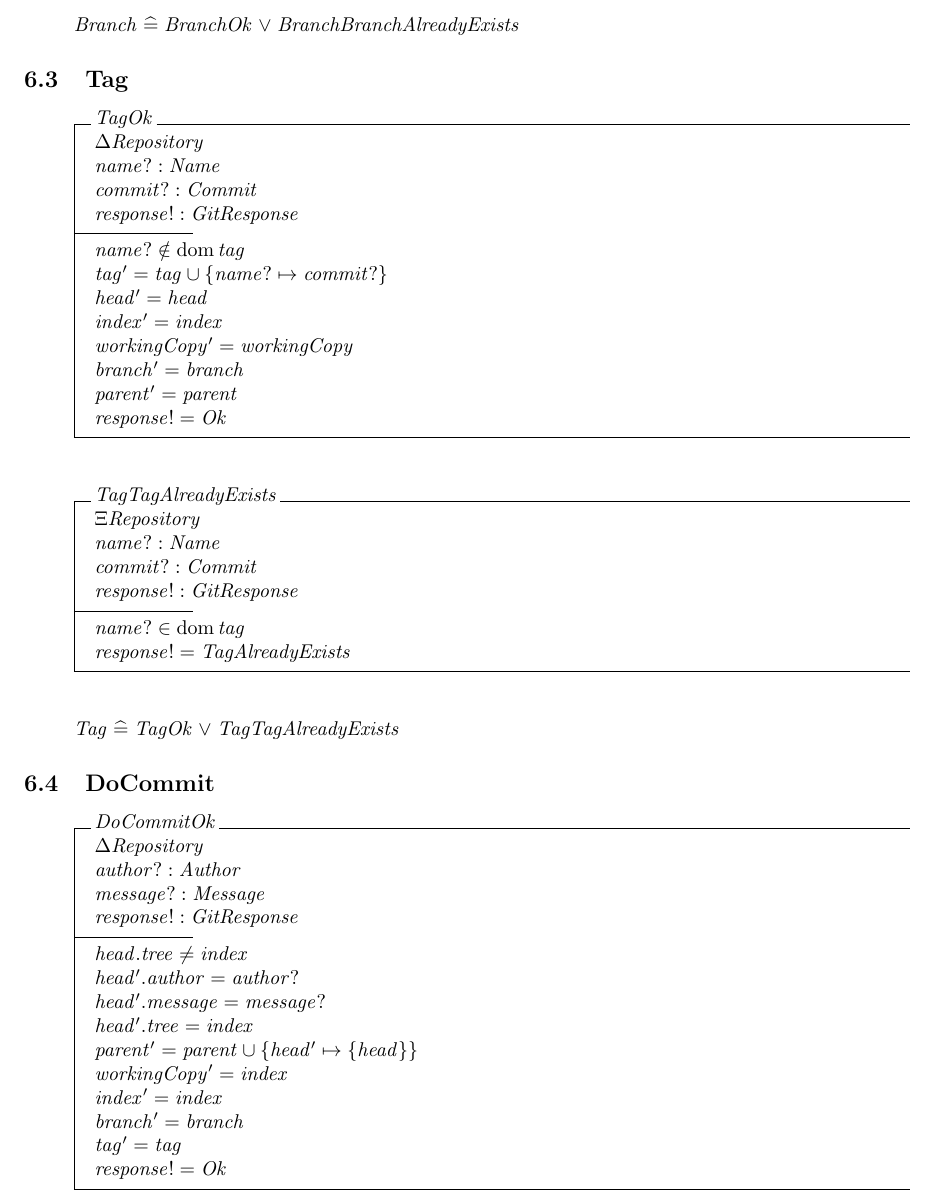
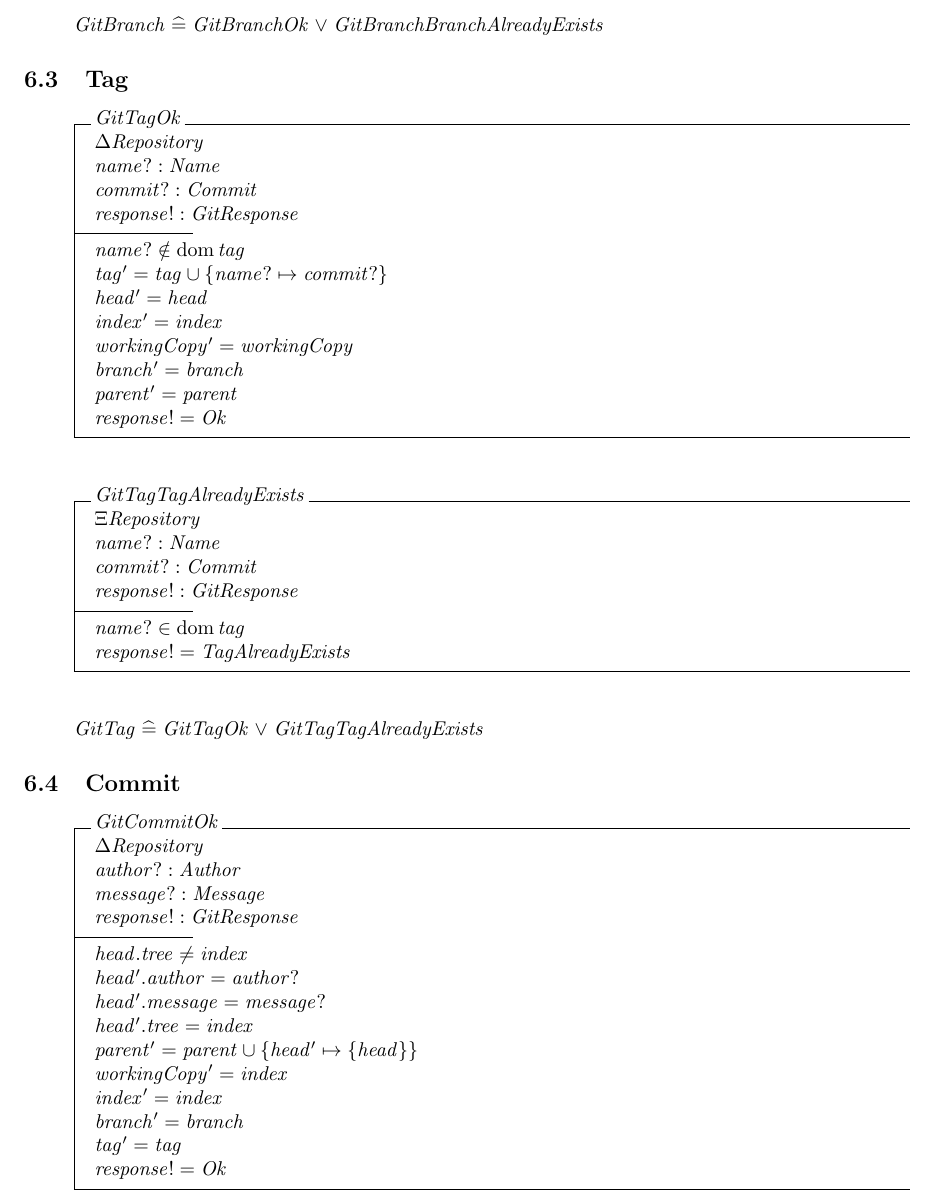
Before and after one commit to bad-bunny/git-zed, a LaTeX document (main.tex, which reads operations.tex): part of page 4 of 5, cut at the place of the change. Compiled offline with pdfLaTeX.

Commit message:
add git prefix to operations

```diff
--- a/operations.tex
+++ b/operations.tex
@@ -60,12 +60,12 @@
 \end{schema}
 
 \begin{zed}
-	Branch \defs BranchOk \lor BranchBranchAlreadyExists
+	GitBranch \defs GitBranchOk \lor GitBranchBranchAlreadyExists
 \end{zed}
 
 \subsection{Tag}
 
-\begin{schema}{TagOk}
+\begin{schema}{GitTagOk}
 	\Delta Repository \\
 	name?: Name \\
 	commit?: Commit \\
@@ -81,7 +81,7 @@
 	response! = Ok
 \end{schema}
 
-\begin{schema}{TagTagAlreadyExists}
+\begin{schema}{GitTagTagAlreadyExists}
 	\Xi Repository \\
 	name?: Name \\
 	commit?: Commit \\
@@ -92,12 +92,12 @@
 \end{schema}
 
 \begin{zed}
-	Tag \defs TagOk \lor TagTagAlreadyExists
+	GitTag \defs GitTagOk \lor GitTagTagAlreadyExists
 \end{zed}
 
-\subsection{DoCommit}
+\subsection{Commit}
 
-\begin{schema}{DoCommitOk}
+\begin{schema}{GitCommitOk}
 	\Delta Repository \\
 	author?: Author \\
 	message?: Message \\
```
Also changed, not shown: operations.tex (8 more changed lines).
